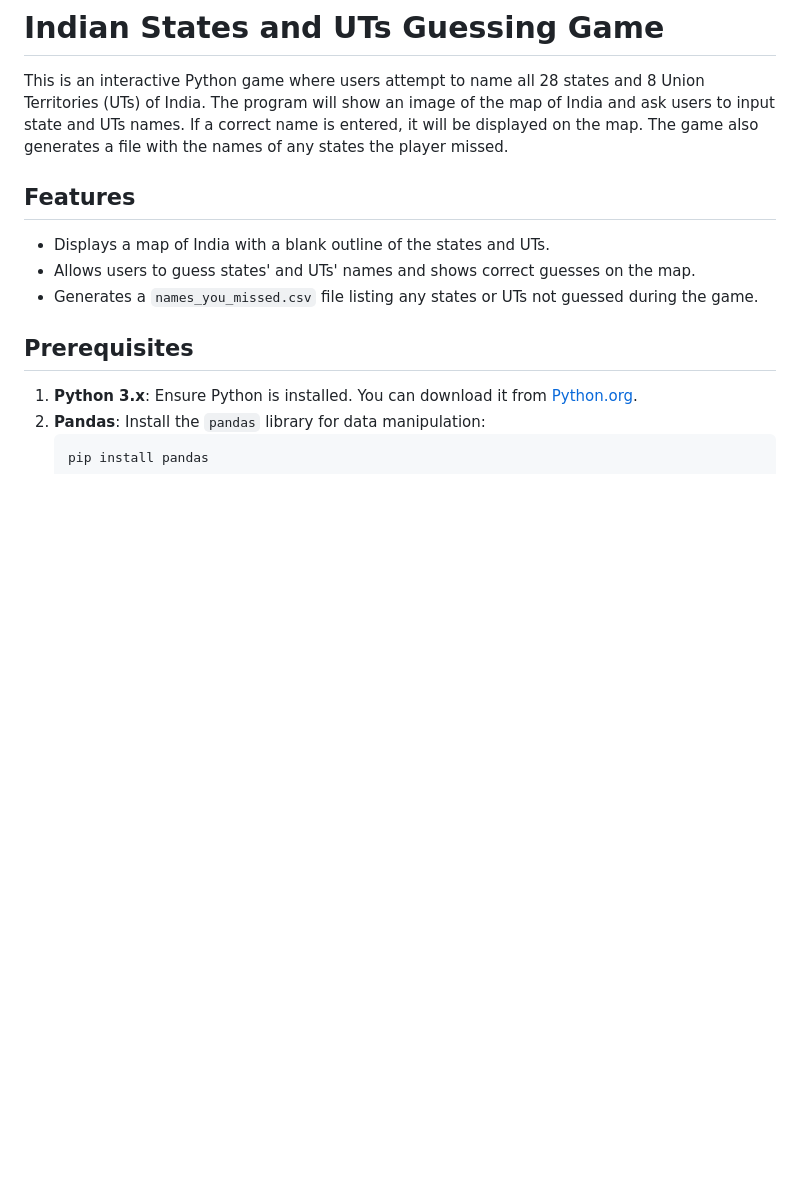
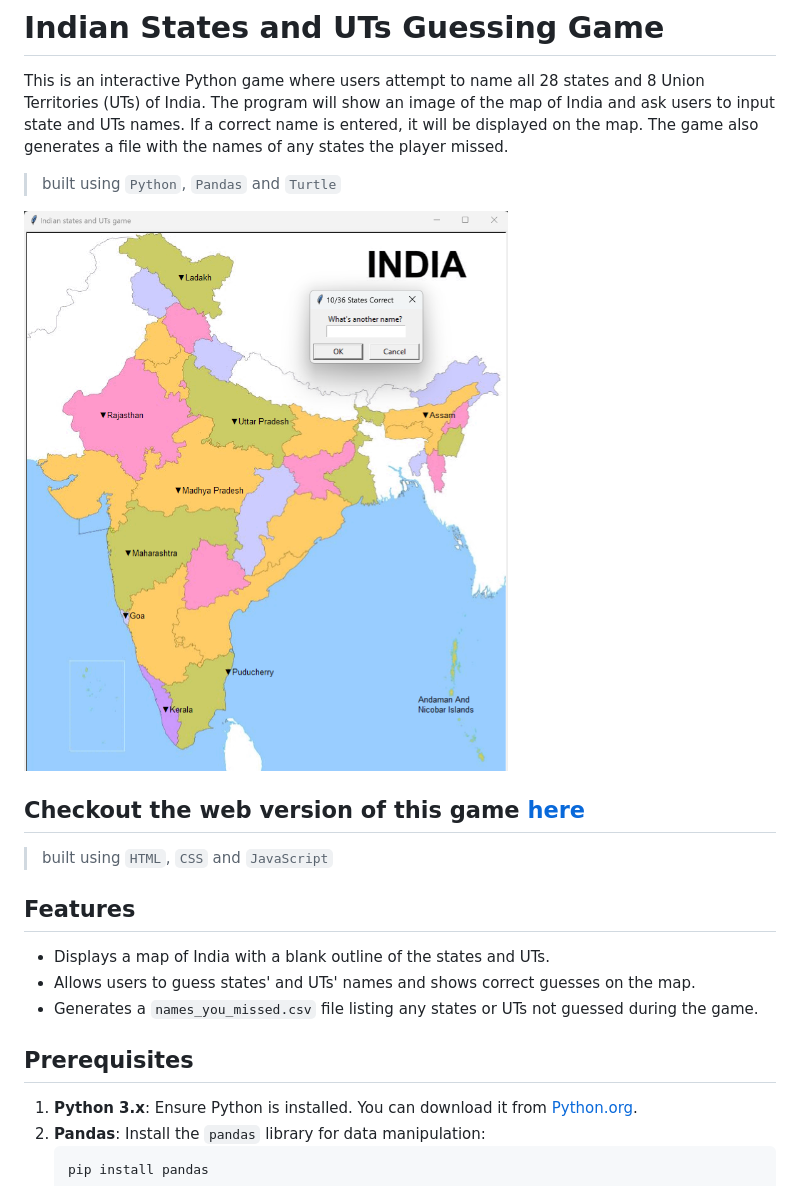
Before and after one commit to Rahullkumr/GuessIndianStatesAndUTs, a Markdown page: README.md, the part around the change. Rendered like a GitHub page; pictures changed too: guessIndia.png (added); blank space fills up the shorter version.

Commit message:
chore: add screenshot; remove github workflow; update readme

```diff
--- a/README.md
+++ b/README.md
@@ -1,6 +1,14 @@
 # Indian States and UTs Guessing Game
 
 This is an interactive Python game where users attempt to name all 28 states and 8 Union Territories (UTs) of India. The program will show an image of the map of India and ask users to input state and UTs names. If a correct name is entered, it will be displayed on the map. The game also generates a file with the names of any states the player missed.
+
+   > built using `Python`, `Pandas` and `Turtle`
+
+![final output](./guessIndia.png)
+
+## Checkout the web version of this game [here]()
+
+   > built using `HTML`, `CSS` and `JavaScript`
 
 ## Features
 - Displays a map of India with a blank outline of the states and UTs.
```
Also changed, not shown: 3 other files.
